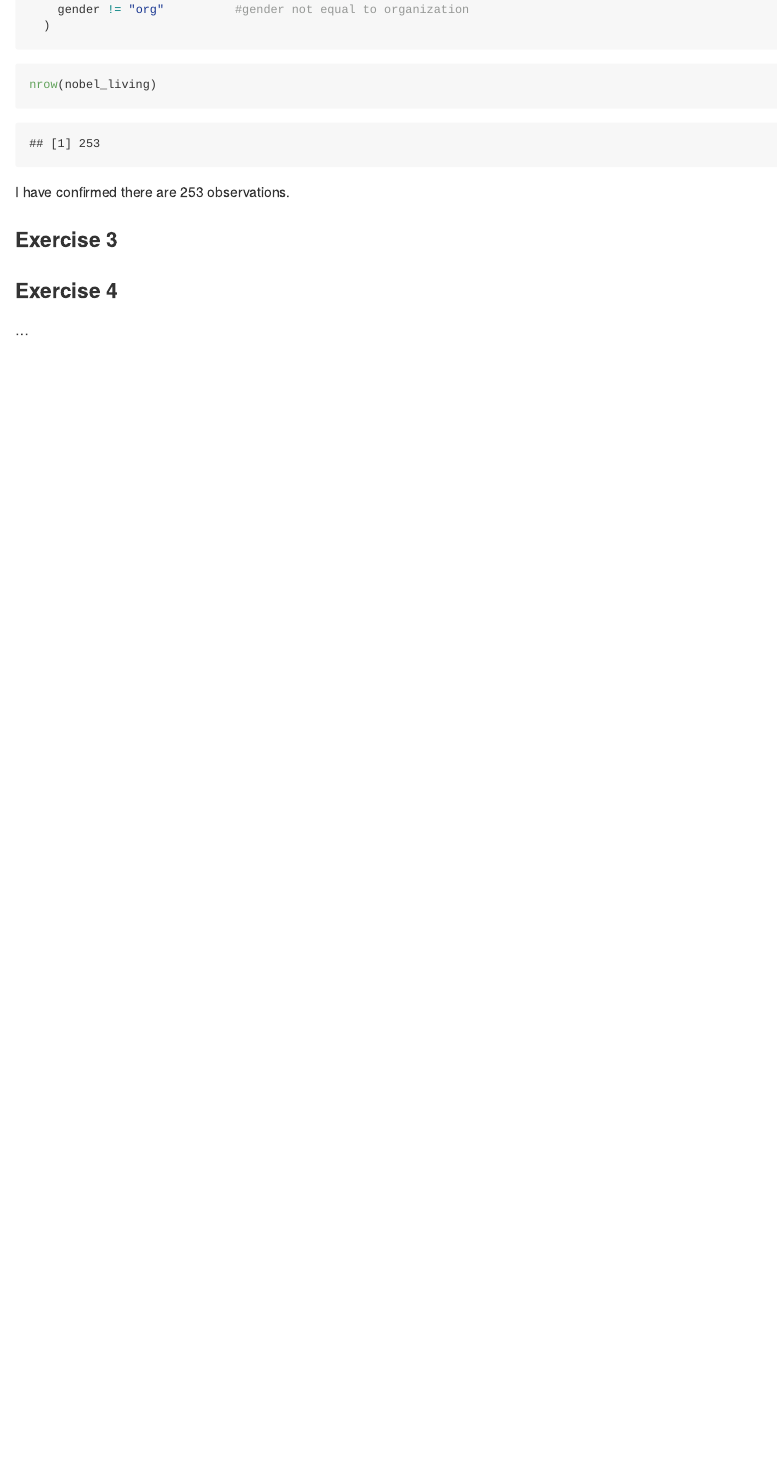
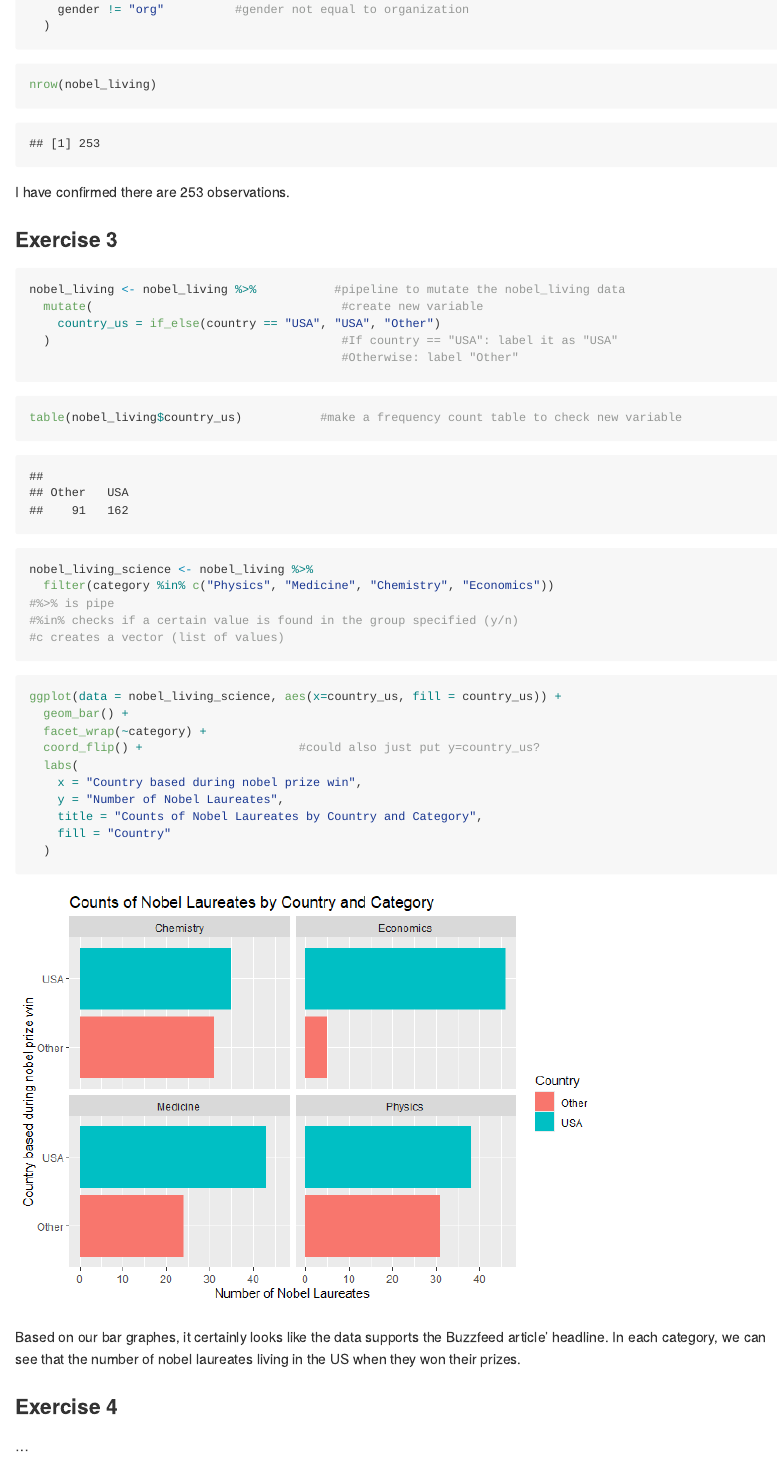
Before and after one commit to eshet25/TAE-lab-03, an R Markdown document (lab-03.Rmd): the page in a window 1100 px wide, from 1400 px down. The pictures show the output file lab-03.md that the author committed with the source, drawn offline in the style of GitHub.

Commit message:
complete #3

````diff
--- a/lab-03.Rmd
+++ b/lab-03.Rmd
@@ -46,10 +46,40 @@ I have confirmed there are `r nrow(nobel_living)` observations.
 
 ### Exercise 3
 
-```{r}
-
+```{r create-new-variable-to-identify-if-laureate-was-in-US-when-won}
+nobel_living <- nobel_living %>%           #pipeline to mutate the nobel_living data
+  mutate(                                   #create new variable
+    country_us = if_else(country == "USA", "USA", "Other")
+  )                                         #If country == "USA": label it as "USA"
+                                            #Otherwise: label "Other"
 ```
 
+```{r check-new-variable}
+table(nobel_living$country_us)           #make a frequency count table to check new variable
+```
+
+```{r limit-analysis-to-only-chosen-categories}
+nobel_living_science <- nobel_living %>%
+  filter(category %in% c("Physics", "Medicine", "Chemistry", "Economics"))
+#%>% is pipe
+#%in% checks if a certain value is found in the group specified (y/n)
+#c creates a vector (list of values)
+```
+
+```{r pize-vs-US-laureate-faceted-bar}
+ggplot(data = nobel_living_science, aes(x=country_us, fill = country_us)) +
+  geom_bar() +
+  facet_wrap(~category) +
+  coord_flip() +                      #could also just put y=country_us?
+  labs(
+    x = "Country based during nobel prize win",
+    y = "Number of Nobel Laureates",
+    title = "Counts of Nobel Laureates by Country and Category",
+    fill = "Country"
+  )
+```
+
+Based on our bar graphes, it certainly looks like the data supports the Buzzfeed article's headline. In each category, we can see that the number of nobel laureates living in the US when they won their prizes is greater than those that are outside of the US.
 
 ### Exercise 4
 
````
Also changed, not shown: lab-03.md, lab-03_files/figure-gfm/pize-vs-US-laureate-faceted-bar-1.png (added), lab-03.Rmd (2 more changed lines).
